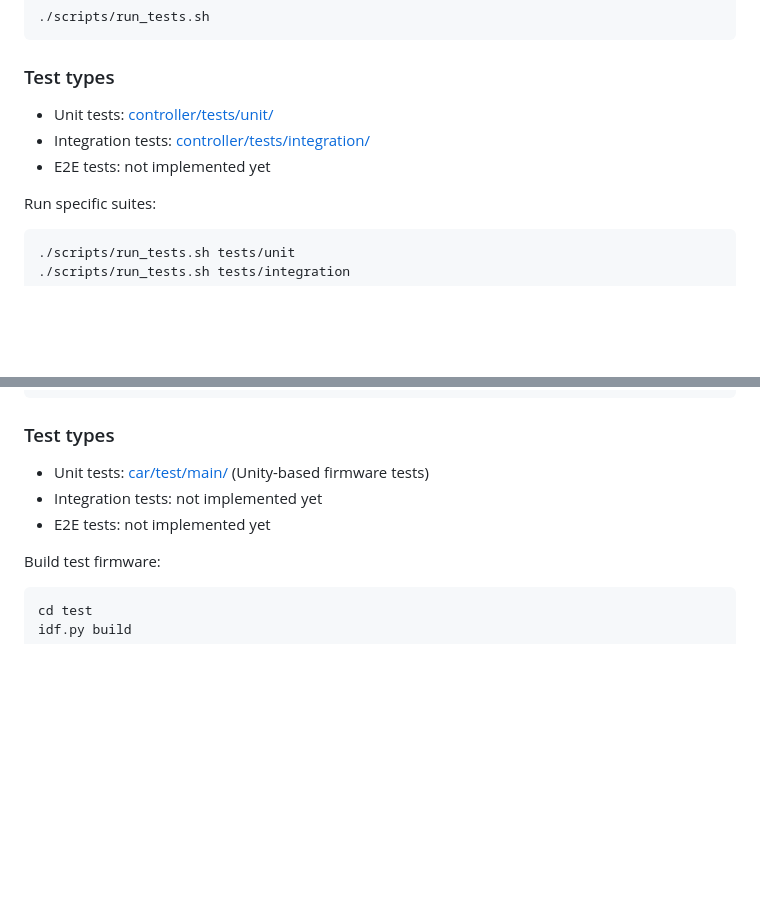
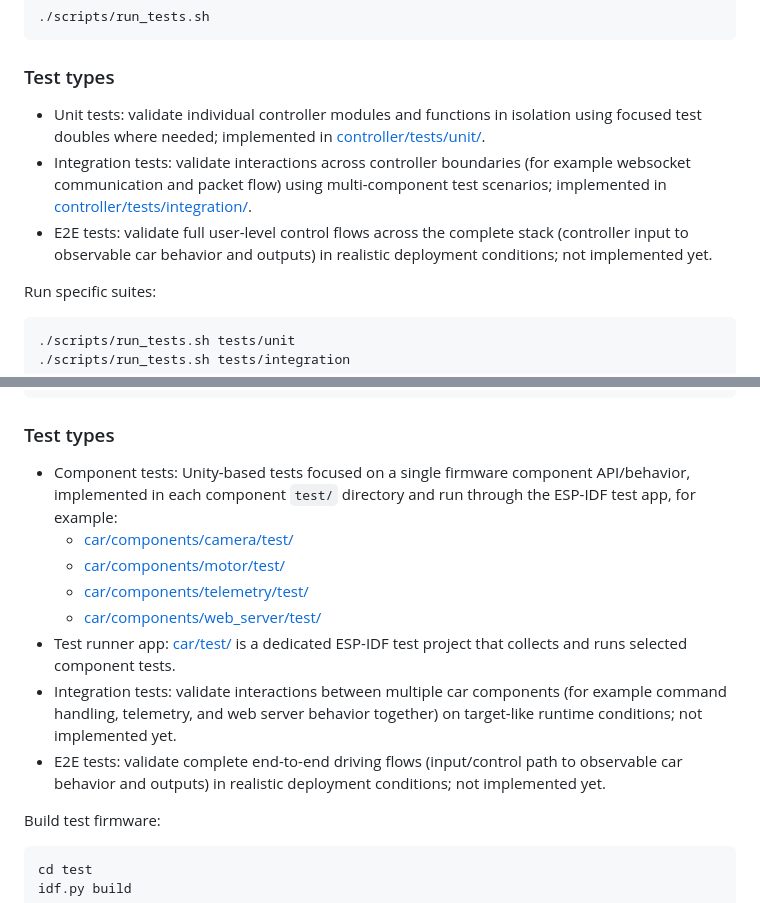
Before and after one commit to ltowarek/dust-mite, a Markdown page: CONTRIBUTING.md, 2 parts joined by grey strips. Rendered like a GitHub page; blank space fills up the shorter version.

Commit message:
Enhance test types section in CONTRIBUTING.md with detailed descriptions for unit, integration, component, and E2E tests

```diff
--- a/CONTRIBUTING.md
+++ b/CONTRIBUTING.md
@@ -88,9 +88,9 @@ If checks fail, apply automatic fixes:
 
 ### Test types
 
-- Unit tests: [controller/tests/unit/](controller/tests/unit/)
-- Integration tests: [controller/tests/integration/](controller/tests/integration/)
-- E2E tests: not implemented yet
+- Unit tests: validate individual controller modules and functions in isolation using focused test doubles where needed; implemented in [controller/tests/unit/](controller/tests/unit/).
+- Integration tests: validate interactions across controller boundaries (for example websocket communication and packet flow) using multi-component test scenarios; implemented in [controller/tests/integration/](controller/tests/integration/).
+- E2E tests: validate full user-level control flows across the complete stack (controller input to observable car behavior and outputs) in realistic deployment conditions; not implemented yet.
 
 Run specific suites:
 
@@ -140,9 +140,14 @@ idf.py monitor
 
 ### Test types
 
-- Unit tests: [car/test/main/](car/test/main/) (Unity-based firmware tests)
-- Integration tests: not implemented yet
-- E2E tests: not implemented yet
+- Component tests: Unity-based tests focused on a single firmware component API/behavior, implemented in each component `test/` directory and run through the ESP-IDF test app, for example:
+	- [car/components/camera/test/](car/components/camera/test/)
+	- [car/components/motor/test/](car/components/motor/test/)
+	- [car/components/telemetry/test/](car/components/telemetry/test/)
+	- [car/components/web_server/test/](car/components/web_server/test/)
+- Test runner app: [car/test/](car/test/) is a dedicated ESP-IDF test project that collects and runs selected component tests.
+- Integration tests: validate interactions between multiple car components (for example command handling, telemetry, and web server behavior together) on target-like runtime conditions; not implemented yet.
+- E2E tests: validate complete end-to-end driving flows (input/control path to observable car behavior and outputs) in realistic deployment conditions; not implemented yet.
 
 Build test firmware:
 
```
